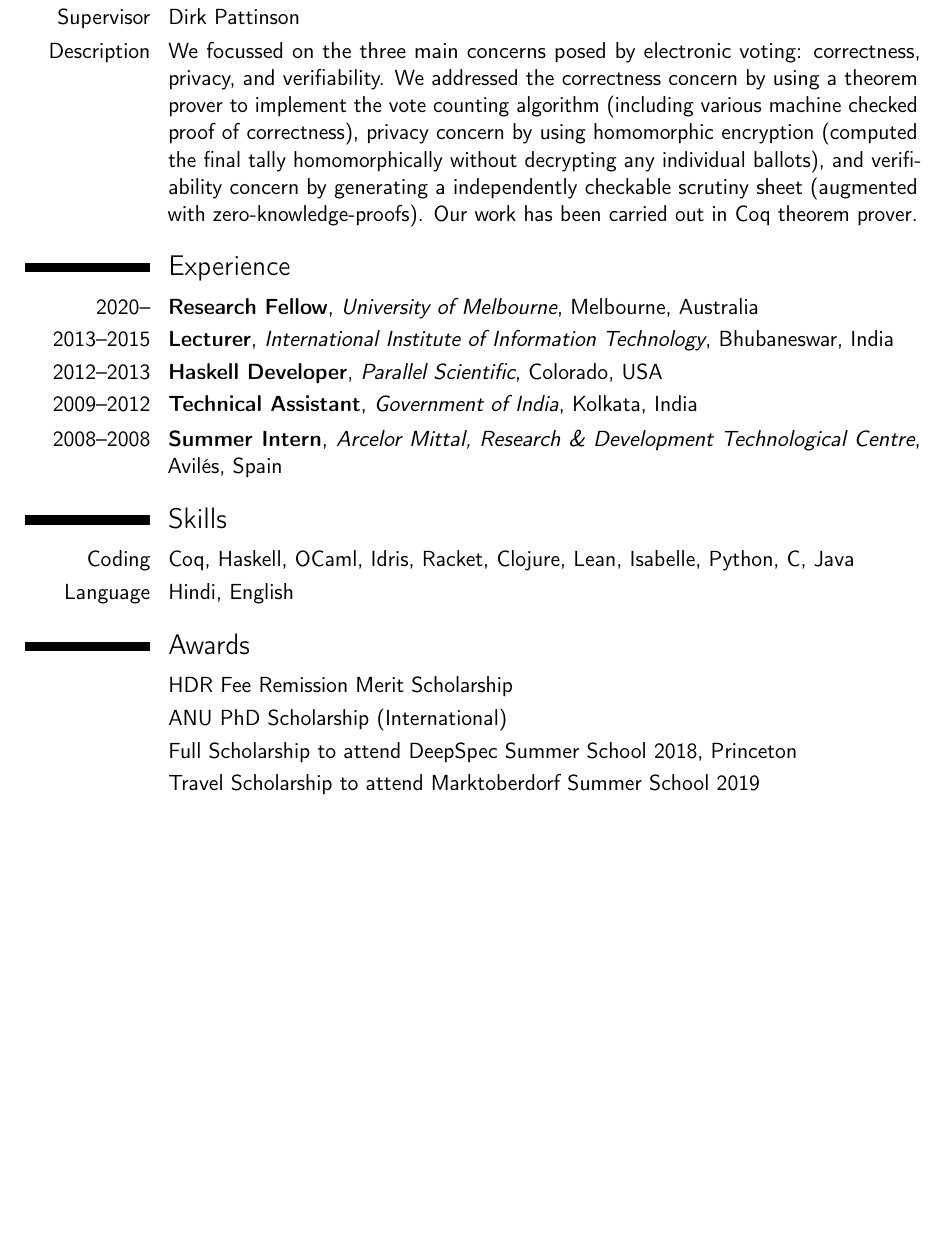
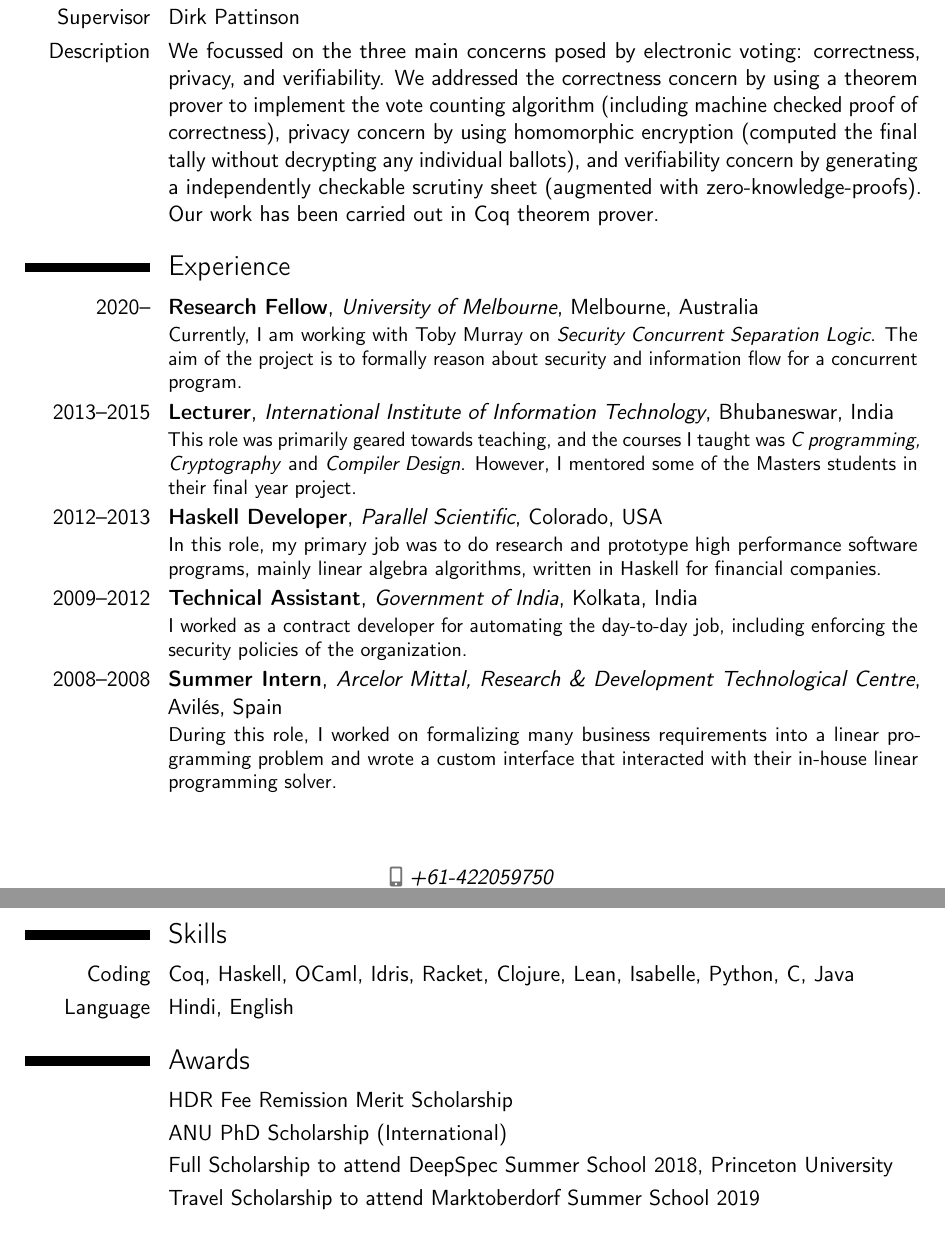
Before and after one commit to mukeshtiwari/CV, a LaTeX CV (mukesh_tiwari_cv.tex): part of page 1 of 2 before the commit and two parts of pages 1 and 2 of 2 after it, the two joined at a grey line, cut so that both start at the same text, the shorter picture padded with empty space. Compiled offline with pdfLaTeX.

Commit message:
Added more details about the jobs

```diff
--- a/mukesh_tiwari_cv.tex
+++ b/mukesh_tiwari_cv.tex
@@ -65,9 +65,9 @@
 \cvitem{Supervisor}{Dirk Pattinson}
 \cvitem{Description}{We focussed on the three main concerns posed by electronic voting:
 correctness, privacy, and verifiability. We addressed the correctness concern by using
-a theorem prover to implement the vote counting algorithm (including various
+a theorem prover to implement the vote counting algorithm (including
 machine checked proof of correctness),
-privacy concern by using homomorphic encryption  (computed the final tally homomorphically
+privacy concern by using homomorphic encryption  (computed the final tally
 without decrypting any individual ballots), and verifiability concern
 by generating a independently checkable scrutiny sheet (augmented with zero-knowledge-proofs).
 Our work has been carried out in Coq theorem prover. }
@@ -90,13 +90,25 @@ Our work has been carried out in Coq theorem prover. }
 %  \end{itemize}
 %\item Achievement 3.
 %\end{itemize}}
-\cventry{2020--}{Research Fellow}{University of Melbourne}{Melbourne}{Australia}{}
-\cventry{2013--2015}{Lecturer}{International Institute of Information Technology}{Bhubaneswar}{India}{}
+\cventry{2020--}{Research Fellow}{University of Melbourne}{Melbourne}{Australia}
+  {Currently, I am working with Toby Murray  on \textit{Security Concurrent Separation Logic}. The aim of the project is
+  to formally reason about security and information flow for a concurrent program.}
+\cventry{2013--2015}{Lecturer}{International Institute of Information Technology}{Bhubaneswar}{India}
+{This role was primarily geared towards teaching, and
+the courses I taught was \textit{C programming, Cryptography} and  \textit{Compiler Design}. However, I mentored some
+of the Masters students in their final year project.}
+
 %\subsection{Miscellaneous}
-\cventry{2012--2013}{Haskell Developer}{Parallel Scientific}{Colorado}{USA}{}
+\cventry{2012--2013}{Haskell Developer}{Parallel Scientific}{Colorado}{USA}
+{In this role, my primary job was to do research and prototype high performance software programs, mainly linear algebra algorithms,
+written in Haskell for financial companies.}
 
-\cventry{2009--2012}{Technical Assistant}{Government of India}{Kolkata}{India}{}
-\cventry{2008--2008}{Summer Intern} {Arcelor Mittal, Research \& Development Technological Centre} {Avil{\'e}s} {Spain} {}
+\cventry{2009--2012}{Technical Assistant}{Government of India}{Kolkata}{India}
+{I worked as a contract developer for automating the day-to-day job, including enforcing the security policies of the organization.}
+
+\cventry{2008--2008}{Summer Intern} {Arcelor Mittal, Research \& Development Technological Centre} {Avil{\'e}s} {Spain}
+{During this role, I worked on formalizing many business requirements into a linear programming problem and wrote a
+ custom interface that interacted with their in-house linear programming solver.}
 
 
 %\section{Languages}
@@ -126,7 +138,7 @@ Our work has been carried out in Coq theorem prover. }
 \section{Awards}
 \cvitem{} {HDR Fee Remission Merit Scholarship}
 \cvitem{} {ANU PhD Scholarship (International)}
-\cvitem{} {Full Scholarship to attend DeepSpec Summer School 2018, Princeton}
+\cvitem{} {Full Scholarship to attend DeepSpec Summer School 2018, Princeton University}
 \cvitem{} {Travel Scholarship to attend Marktoberdorf Summer School 2019}
 
 
```
Also changed, not shown: mukesh_tiwari_cv.pdf.
